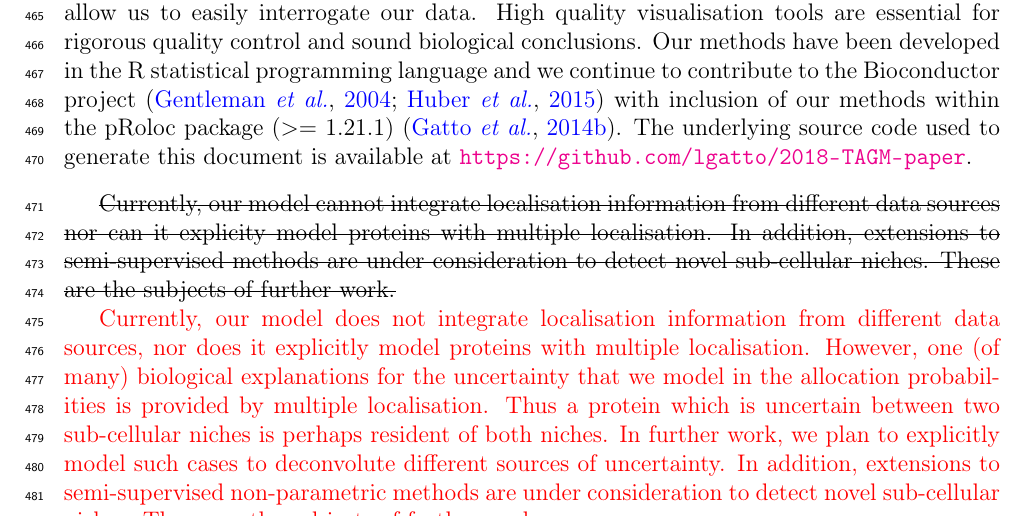
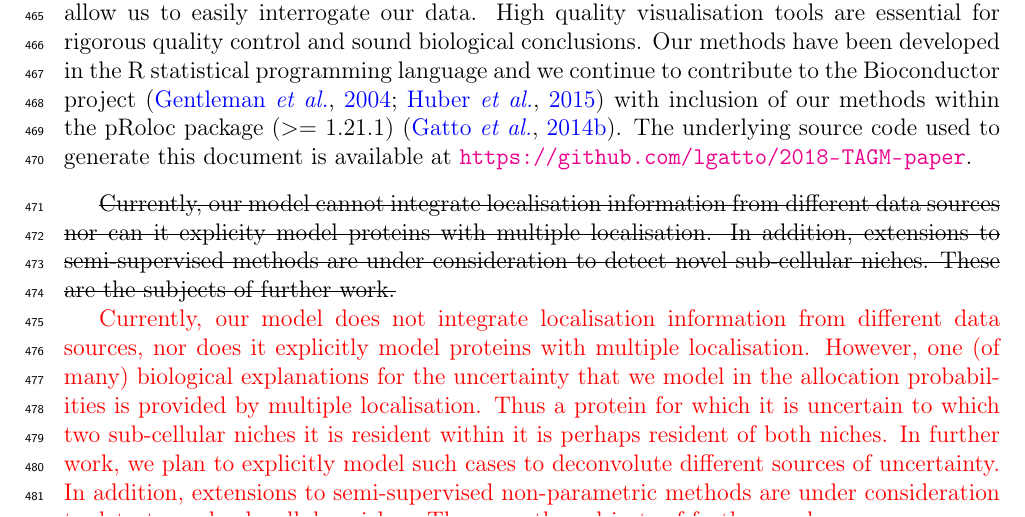
Before and after one commit to lgatto/2018-TAGM-paper, a LaTeX paper (tagm.tex): part of page 24 of 59, cut so that both start at the same text. Compiled offline with pdfLaTeX.

Commit message:
made kathryn's edits

```diff
--- a/tagm.tex
+++ b/tagm.tex
@@ -1330,11 +1330,11 @@ niches. These are the subjects of further work.}
 from different data sources, nor does it explicitly model proteins with multiple
 localisation. However, one (of many) biological explanations for the uncertainty
 that we model in the allocation probabilities is provided by multiple localisation.
-Thus a protein which is uncertain between two sub-cellular niches is perhaps resident
-of both niches. In further work, we plan to explicitly model such cases
-to deconvolute different sources of uncertainty. In addition, extensions
-to semi-supervised non-parametric methods are under consideration to detect
-novel sub-cellular niches. These are the subjects of further work.
+Thus a protein for which it is uncertain to which two sub-cellular niches it is
+resident within it is perhaps resident of both niches. In further work, we plan
+to explicitly model such cases to deconvolute different sources of uncertainty.
+In addition, extensions to semi-supervised non-parametric methods are under
+consideration to detect novel sub-cellular niches. These are the subjects of further work.
 }}
 
 
```
Also changed, not shown: figure/assignmentPCAMAP-1.pdf, figure/assignmentPCAMCMC-1.pdf, figure/emconverge-1.pdf, figure/f1boxplots-1.pdf, figure/quadboxplots-1.pdf, figure/traceplots-1.pdf, figure/unnamed-chunk-1-1.pdf, figure/unnamed-chunk-10-1.pdf, figure/unnamed-chunk-11-1.pdf, figure/unnamed-chunk-12-1.pdf, figure/unnamed-chunk-13-1.pdf, figure/unnamed-chunk-14-1.pdf, figure/unnamed-chunk-15-1.pdf, figure/unnamed-chunk-16-1.pdf, 16 more files, 2 other files.
